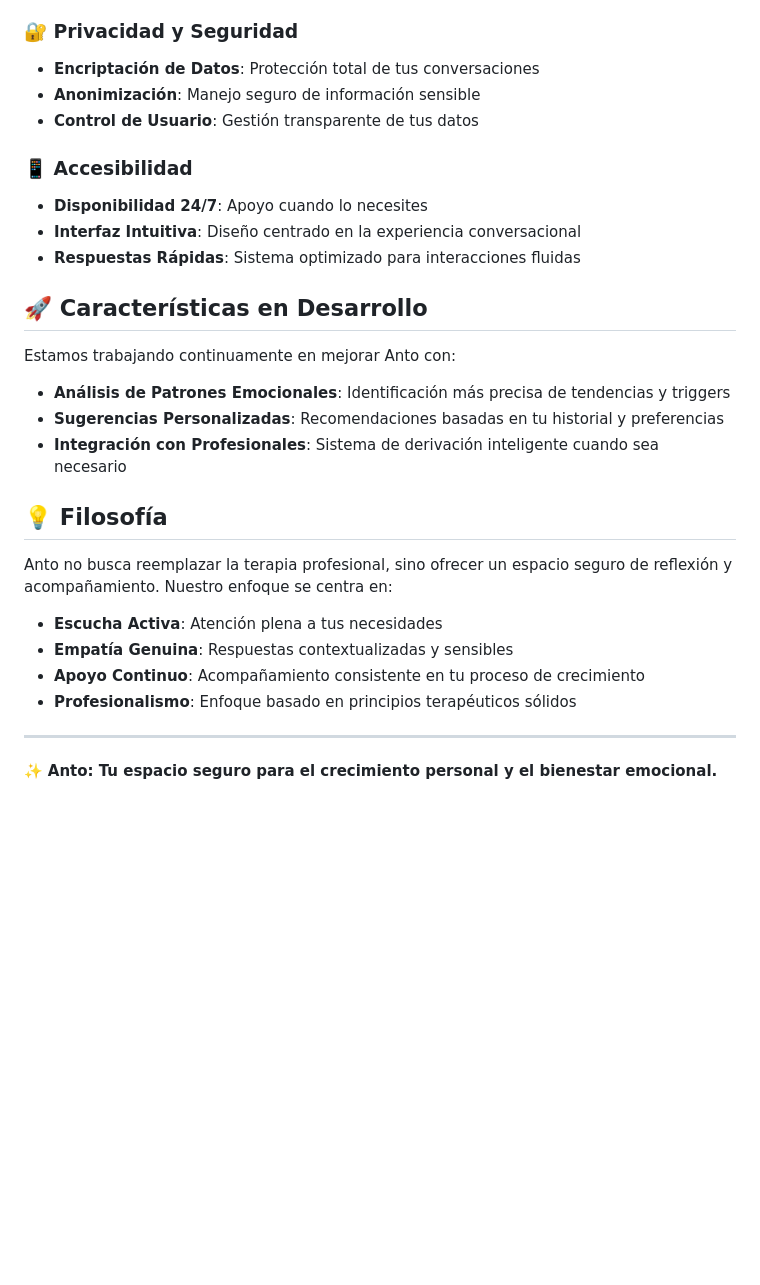
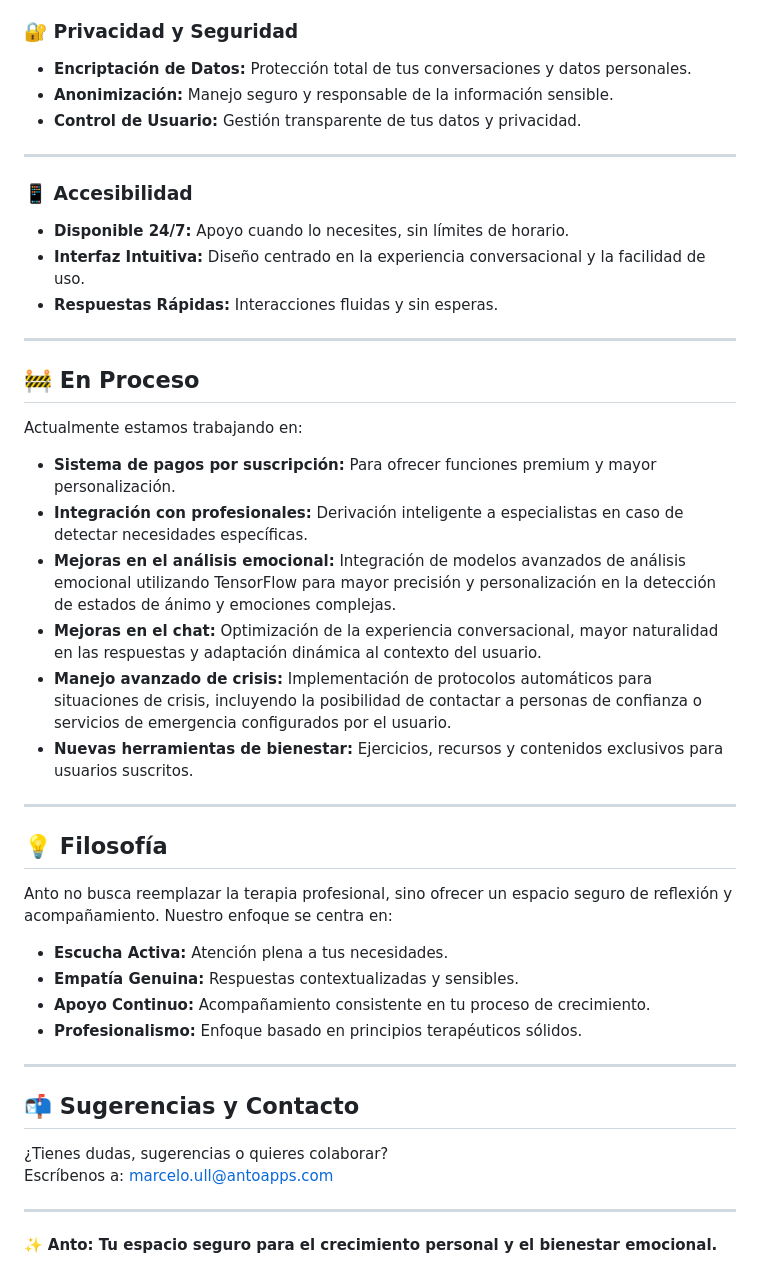
Before and after one commit to Mar-cere/AntoProject, a Markdown page: README.md, the part around one of its changes. Drawn GitHub-style; blank space fills up the shorter version.

```diff
--- a/README.md
+++ b/README.md
@@ -30,30 +51,48 @@ Sistema integrado de seguimiento que incluye:
 
 ### 🔐 Privacidad y Seguridad
-- **Encriptación de Datos**: Protección total de tus conversaciones
-- **Anonimización**: Manejo seguro de información sensible
-- **Control de Usuario**: Gestión transparente de tus datos
+
+- **Encriptación de Datos:** Protección total de tus conversaciones y datos personales.
+- **Anonimización:** Manejo seguro y responsable de la información sensible.
+- **Control de Usuario:** Gestión transparente de tus datos y privacidad.
+
+---
 
 ### 📱 Accesibilidad
-- **Disponibilidad 24/7**: Apoyo cuando lo necesites
-- **Interfaz Intuitiva**: Diseño centrado en la experiencia conversacional
-- **Respuestas Rápidas**: Sistema optimizado para interacciones fluidas
 
-## 🚀 Características en Desarrollo
+- **Disponible 24/7:** Apoyo cuando lo necesites, sin límites de horario.
+- **Interfaz Intuitiva:** Diseño centrado en la experiencia conversacional y la facilidad de uso.
+- **Respuestas Rápidas:** Interacciones fluidas y sin esperas.
 
-Estamos trabajando continuamente en mejorar Anto con:
+---
 
-- **Análisis de Patrones Emocionales**: Identificación más precisa de tendencias y triggers
-- **Sugerencias Personalizadas**: Recomendaciones basadas en tu historial y preferencias
-- **Integración con Profesionales**: Sistema de derivación inteligente cuando sea necesario
+## 🚧 En Proceso
+
+Actualmente estamos trabajando en:
+
+- **Sistema de pagos por suscripción:** Para ofrecer funciones premium y mayor personalización.
+- **Integración con profesionales:** Derivación inteligente a especialistas en caso de detectar necesidades específicas.
+- **Mejoras en el análisis emocional:** Integración de modelos avanzados de análisis emocional utilizando TensorFlow para mayor precisión y personalización en la detección de estados de ánimo y emociones complejas.
+- **Mejoras en el chat:** Optimización de la experiencia conversacional, mayor naturalidad en las respuestas y adaptación dinámica al contexto del usuario.
+- **Manejo avanzado de crisis:** Implementación de protocolos automáticos para situaciones de crisis, incluyendo la posibilidad de contactar a personas de confianza o servicios de emergencia configurados por el usuario.
+- **Nuevas herramientas de bienestar:** Ejercicios, recursos y contenidos exclusivos para usuarios suscritos.
+
+---
 
 ## 💡 Filosofía
 
 Anto no busca reemplazar la terapia profesional, sino ofrecer un espacio seguro de reflexión y acompañamiento. Nuestro enfoque se centra en:
 
-- **Escucha Activa**: Atención plena a tus necesidades
-- **Empatía Genuina**: Respuestas contextualizadas y sensibles
-- **Apoyo Continuo**: Acompañamiento consistente en tu proceso de crecimiento
-- **Profesionalismo**: Enfoque basado en principios terapéuticos sólidos
+- **Escucha Activa:** Atención plena a tus necesidades.
+- **Empatía Genuina:** Respuestas contextualizadas y sensibles.
+- **Apoyo Continuo:** Acompañamiento consistente en tu proceso de crecimiento.
+- **Profesionalismo:** Enfoque basado en principios terapéuticos sólidos.
+
+---
+
+## 📬 Sugerencias y Contacto
+
+¿Tienes dudas, sugerencias o quieres colaborar?
+Escríbenos a: [marcelo.ull@antoapps.com](mailto:marcelo.ull@antoapps.com)
 
 ---
 
```
Also changed, not shown: other parts of README.md (+39 -18 lines).
